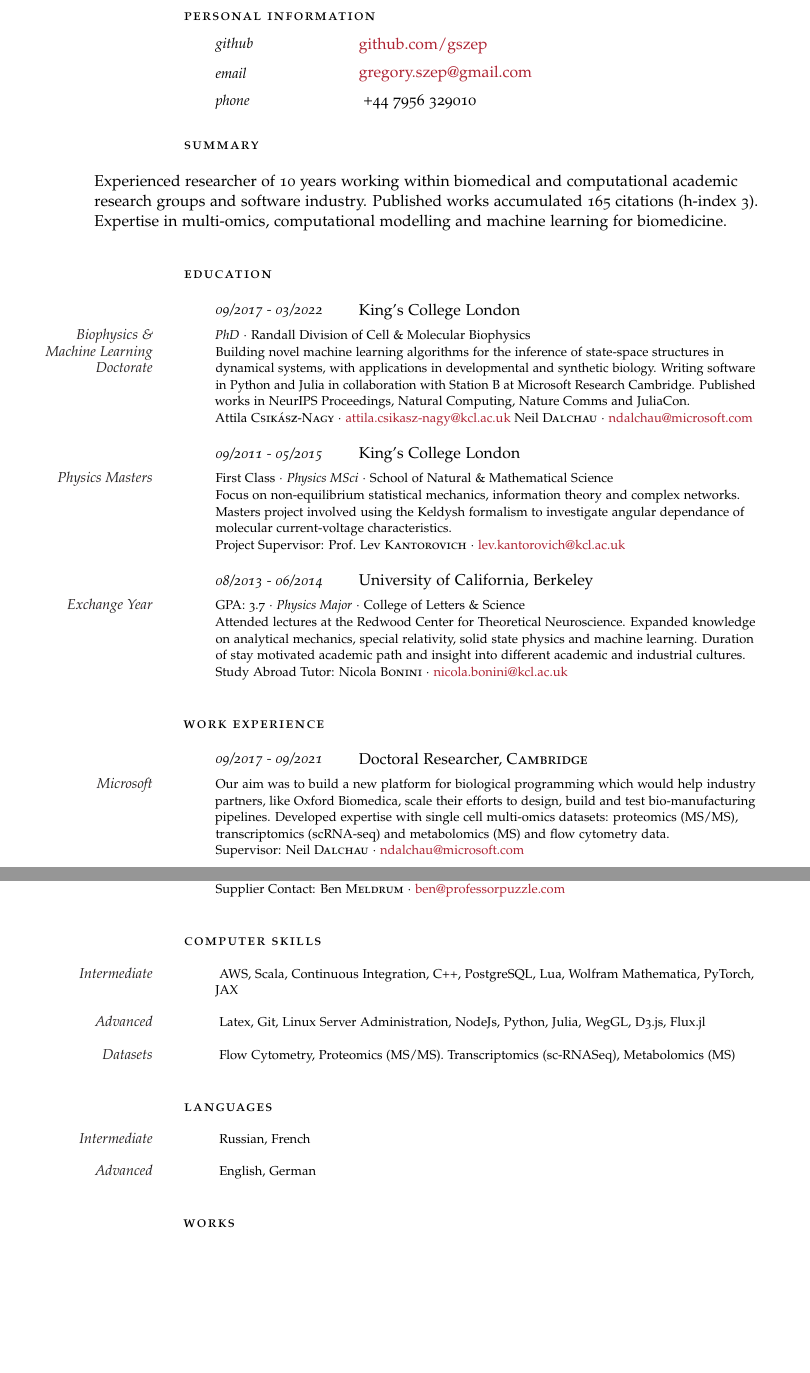
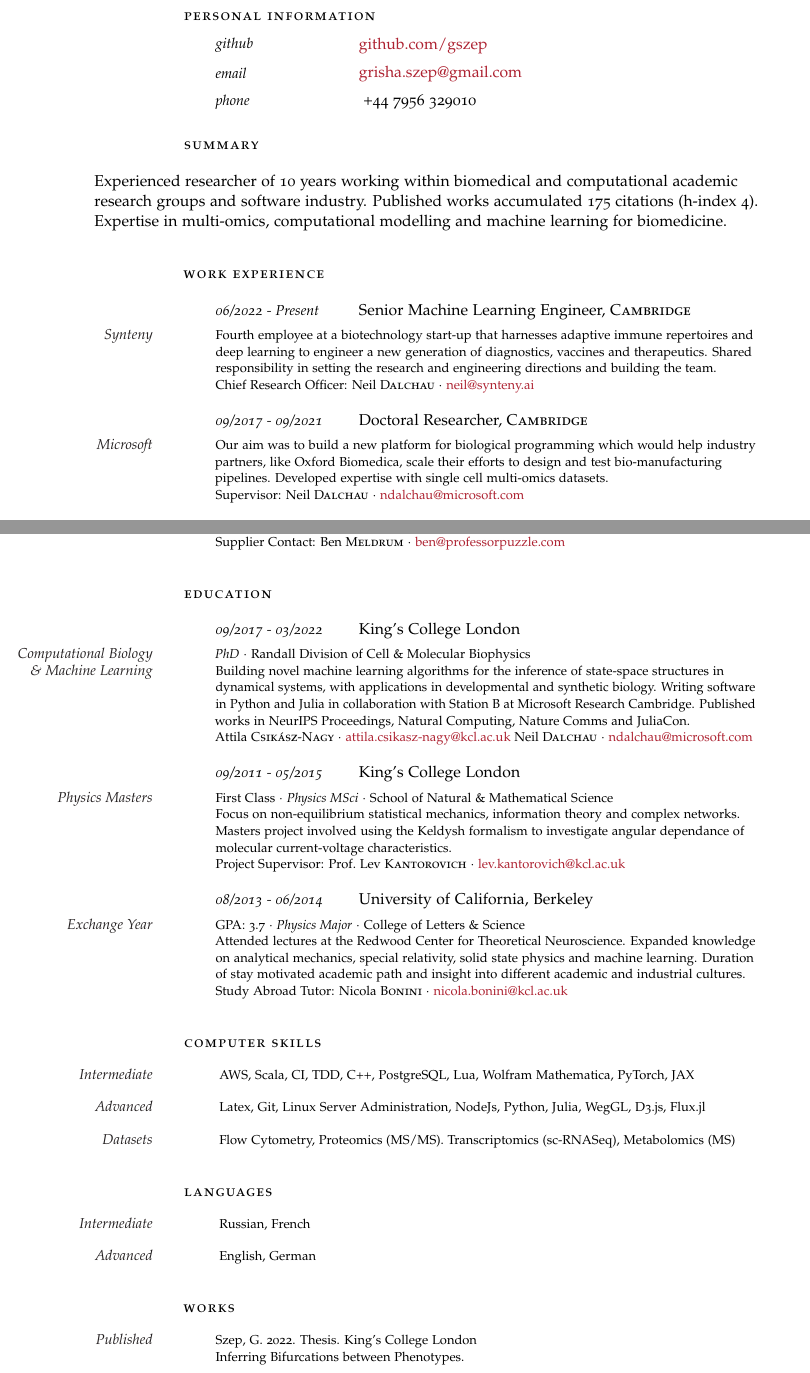
Before and after one commit to gszep/cv, a LaTeX document (fulltime.tex): two parts of pages 1 and 2 of 3, joined at a grey line, cut so that both start at the same text, the shorter picture padded with empty space. Compiled offline with pdfLaTeX.

Commit message:
update cv with synteny

```diff
--- a/fulltime.tex
+++ b/fulltime.tex
@@ -23,7 +23,7 @@
 \usepackage[LabelsAligned]{currvita}
 
 % Required for margin settings
-\usepackage{geometry}
+\usepackage[marginparwidth=95pt]{geometry}
 
 % Font color of your name at the top
 \renewcommand{\cvheadingfont}{\LARGE\color{Maroon}}
@@ -71,7 +71,7 @@
 \NewEntry{github}{\href{https://github.com/gszep}{github.com/gszep}}
 % Birthplace and date
 
-\NewEntry{email}{\href{mailto:gregory.szep@gmail.com}{gregory.szep@gmail.com}}
+\NewEntry{email}{\href{mailto:grisha.szep@gmail.com}{grisha.szep@gmail.com}}
 % Email address
 
 \NewEntry{phone}{ +44 7956 329010}
@@ -82,7 +82,27 @@
 
 \noindent \hspace{-6em} Experienced researcher of 10 years working within biomedical and computational academic
 
-\noindent \hspace{-6em} research groups and software industry. Published works accumulated 165 citations (h-index 3).
+\noindent \hspace{-6em} research groups and software industry. Published works accumulated 175 citations (h-index 4).
 
 \noindent \hspace{-6em} Expertise in multi-omics, computational modelling and machine learning for biomedicine.
 \vspace{2em}
+%------------------------------------------------------
+%                  WORK EXPERIENCE
+%------------------------------------------------------
+
+\noindent\spacedlowsmallcaps{Work Experience}\vspace{1em}
+
+\NewEntry{06/2022 - Present}{Senior Machine Learning Engineer, \textsc{Cambridge}}
+
+\Description{\MarginText{Synteny}Fourth employee at a biotechnology start-up that harnesses adaptive immune repertoires and deep learning to engineer a new generation of diagnostics, vaccines and therapeutics. Shared responsibility in setting the research and engineering directions and building the team.
+	\newline
+	Chief Research Officer: Neil \textsc{Dalchau}
+	$\cdotp$ \href{mailto:neil@synteny.ai}{neil@synteny.ai}}
+
+
+\NewEntry{09/2017 - 09/2021}{Doctoral Researcher, \textsc{Cambridge}}
+
+\Description{\MarginText{Microsoft}Our aim was to build a new platform for biological programming which would help industry partners, like Oxford Biomedica, scale their efforts to design and test bio-manufacturing pipelines. Developed expertise with single cell multi-omics datasets.
+	\newline
+	Supervisor: Neil \textsc{Dalchau}
+	$\cdotp$ \href{mailto:ndalchau@microsoft.com}{ndalchau@microsoft.com}}
@@ -88,0 +142,2 @@
+\pagebreak
+\NewEntry{06/2013 - 08/2013}{Research Studentship, \textsc{King's College
@@ -89,3 +154,13 @@
+\Description{\MarginText{Camden Market}Managing market stall in tourist area of north London selling 3D IQ puzzles made of wood and bamboo. Creative presentation and sales to young and old audiences. Financial planning.
+	\newline
+	Supplier Contact: Ben \textsc{Meldrum}
+	$\cdotp$ \href{mailto:ben@professorpuzzle.com}{ben@professorpuzzle.com}}
+
+
+%------------------------------------------------
+
+\vspace{1em} % Extra space between major sections
+
 %---------------------------------------------
 %       EDUCATION
 %---------------------------------------------
@@ -96,7 +171,7 @@
 
 \NewEntry{09/2017 - 03/2022}{King's College London}
 
-\Description{\MarginText{Biophysics \& Machine Learning Doctorate}\textit{PhD}
+\Description{\MarginText{Computational Biology \& Machine Learning}\textit{PhD}
 	$\cdotp$ Randall Division of Cell \& Molecular Biophysics
 	\newline
 	Building novel machine learning algorithms for the inference of state-space structures in dynamical systems, with applications in developmental and synthetic biology. Writing software in Python and Julia in collaboration with Station B at Microsoft Research Cambridge. Published works in NeurIPS Proceedings, Natural Computing, Nature Comms and JuliaCon.
@@ -134,15 +209,3 @@
 %------------------------------------------------
 
 \vspace{1em} % Extra space between major sections
-%------------------------------------------------------
-%                  WORK EXPERIENCE
-%------------------------------------------------------
-
-\noindent\spacedlowsmallcaps{Work Experience}\vspace{1em}
-
-\NewEntry{09/2017 - 09/2021}{Doctoral Researcher, \textsc{Cambridge}}
-
-\Description{\MarginText{Microsoft}Our aim was to build a new platform for biological programming which would help industry partners, like Oxford Biomedica, scale their efforts to design, build and test bio-manufacturing pipelines. Developed expertise with single cell multi-omics datasets: proteomics (MS/MS), transcriptomics (scRNA-seq) and metabolomics (MS) and flow cytometry data.
-	\newline
-	Supervisor: Neil \textsc{Dalchau}
-	$\cdotp$ \href{mailto:ndalchau@microsoft.com}{ndalchau@microsoft.com}}
@@ -157,2 +211,0 @@
-\pagebreak
-\NewEntry{11/2016 - 11/2017}{Research Engineer, \textsc{Delft}}
@@ -194,12 +212,3 @@ London}}
-\Description{\MarginText{Camden Market}Managing market stall in tourist area of north London selling 3D IQ puzzles made of wood and bamboo. Creative presentation and sales to young and old audiences. Financial planning.
-	\newline
-	Supplier Contact: Ben \textsc{Meldrum}
-	$\cdotp$ \href{mailto:ben@professorpuzzle.com}{ben@professorpuzzle.com}}
-
-
-%------------------------------------------------
-
-\vspace{1em} % Extra space between major sections
 
 %----------------------------------------------------------------------------------------
 %       COMPUTER SKILLS
@@ -208,7 +217,7 @@ London}}
 \spacedlowsmallcaps{Computer Skills}\vspace{1em}
 
 \Description{\MarginText{Intermediate}
-	AWS, Scala, Continuous Integration,
+	AWS, Scala, CI, TDD,
 	C++, PostgreSQL, Lua, Wolfram Mathematica, PyTorch, JAX}
 
 
@@ -243,4 +252,4 @@ London}}
 
 \spacedlowsmallcaps{Works}\vspace{1em}
 
-\Description{\MarginText{Published}Szep, G. et al. 2021. Advances in Neural Information Processing Systems\\Parameter Inference with Bifurcation Diagrams.}
+\Description{\MarginText{Published}Szep, G. 2022. Thesis. King's College London\\Inferring Bifurcations between Phenotypes.}
```
Also changed, not shown: fulltime.pdf, fulltime.tex (89 more changed lines).
